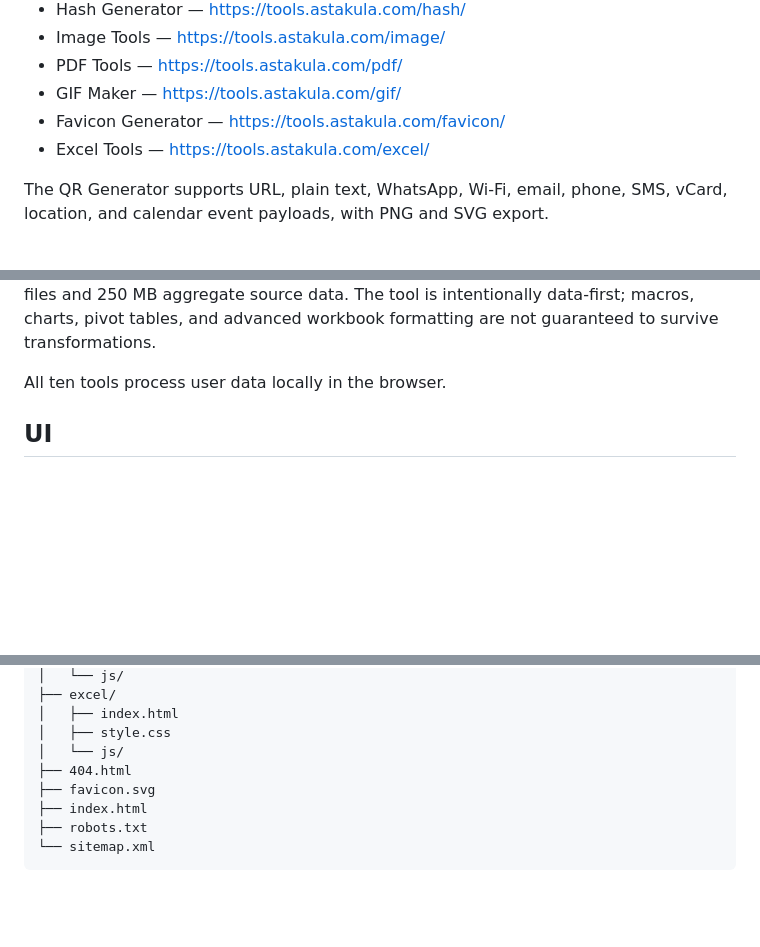
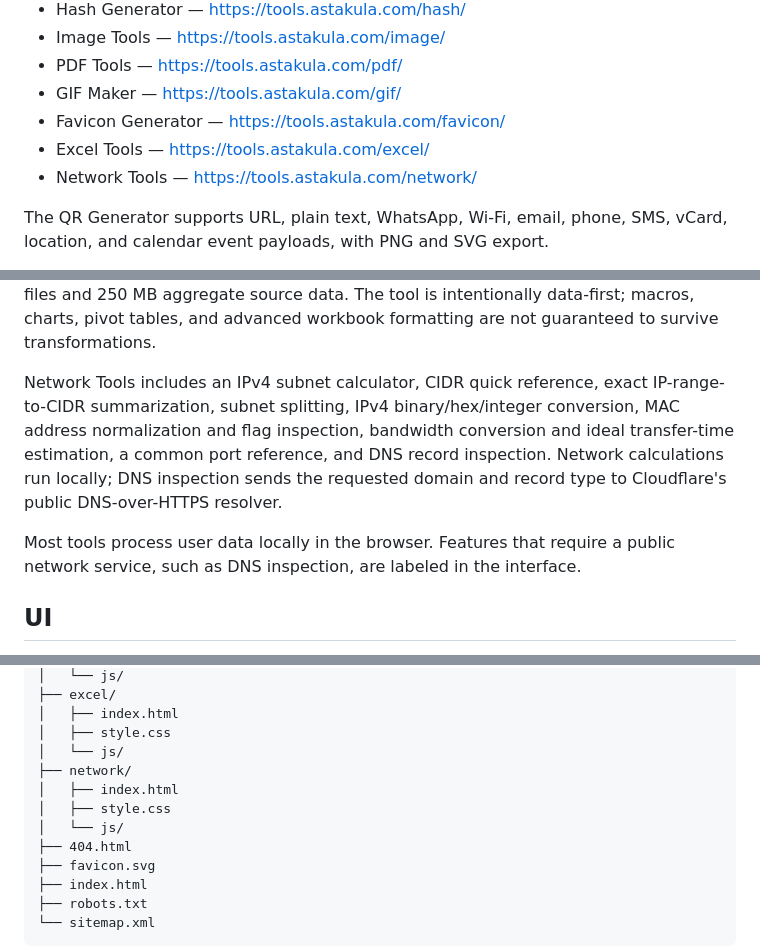
Before and after one commit to ardwrd/astakula-qr, a Markdown page: README.md, 3 parts joined by grey strips. Drawn GitHub-style; blank space fills up the shorter version.

Commit message:
docs: add Network Tools

```diff
--- a/README.md
+++ b/README.md
@@ -16,6 +16,7 @@ Live site: https://tools.astakula.com/
 - GIF Maker — https://tools.astakula.com/gif/
 - Favicon Generator — https://tools.astakula.com/favicon/
 - Excel Tools — https://tools.astakula.com/excel/
+- Network Tools — https://tools.astakula.com/network/
 
 The QR Generator supports URL, plain text, WhatsApp, Wi-Fi, email, phone, SMS, vCard, location, and calendar event payloads, with PNG and SVG export.
 
@@ -37,7 +38,9 @@ Favicon Generator accepts PNG, JPEG, WebP, AVIF, and SVG sources up to 15 MB. It
 
 Excel Tools accepts XLSX, XLS, CSV, and JSON files up to 50 MB. It includes a spreadsheet viewer with sheet switching and search, XLSX/CSV/JSON export, active-sheet extraction, workbook splitting into a ZIP, multi-workbook merge, sheet combining, empty row/column cleanup, whitespace trimming, find/replace, column renaming, row sorting, duplicate detection, and duplicate removal. Workbook merge supports up to 10 files and 250 MB aggregate source data. The tool is intentionally data-first; macros, charts, pivot tables, and advanced workbook formatting are not guaranteed to survive transformations.
 
-All ten tools process user data locally in the browser.
+Network Tools includes an IPv4 subnet calculator, CIDR quick reference, exact IP-range-to-CIDR summarization, subnet splitting, IPv4 binary/hex/integer conversion, MAC address normalization and flag inspection, bandwidth conversion and ideal transfer-time estimation, a common port reference, and DNS record inspection. Network calculations run locally; DNS inspection sends the requested domain and record type to Cloudflare's public DNS-over-HTTPS resolver.
+
+Most tools process user data locally in the browser. Features that require a public network service, such as DNS inspection, are labeled in the interface.
 
 ## UI
 
@@ -102,6 +105,10 @@ astakula-tools/
 │   ├── index.html
 │   ├── style.css
 │   └── js/
+├── network/
+│   ├── index.html
+│   ├── style.css
+│   └── js/
 ├── 404.html
 ├── favicon.svg
 ├── index.html
```
